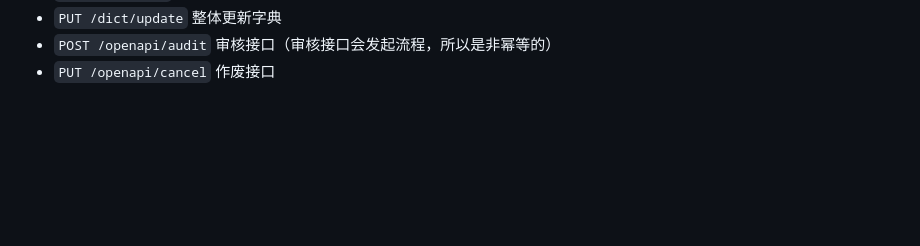
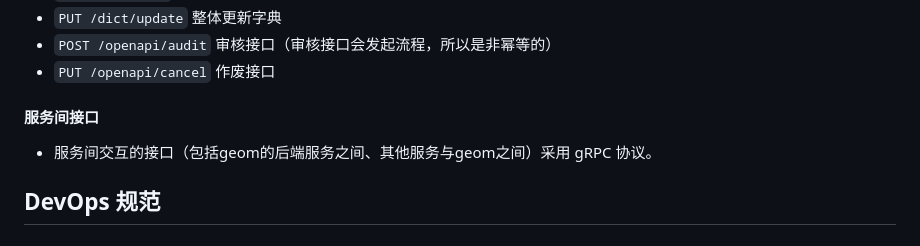
Before and after one commit to xezzon/zeroweb-spring, a Markdown page: CONTRIBUTING.md, the part around the change. GitHub-like rendering; blank space fills up the shorter version.

Commit message:
服务间接口设计规范

```diff
--- a/CONTRIBUTING.md
+++ b/CONTRIBUTING.md
@@ -179,3 +179,9 @@ Target选择`main`，`Publish release`。
 - `PUT /dict/update` 整体更新字典
 - `POST /openapi/audit` 审核接口（审核接口会发起流程，所以是非幂等的）
 - `PUT /openapi/cancel` 作废接口
+
+#### 服务间接口
+
+- 服务间交互的接口（包括geom的后端服务之间、其他服务与geom之间）采用 gRPC 协议。
+
+## DevOps 规范
```
